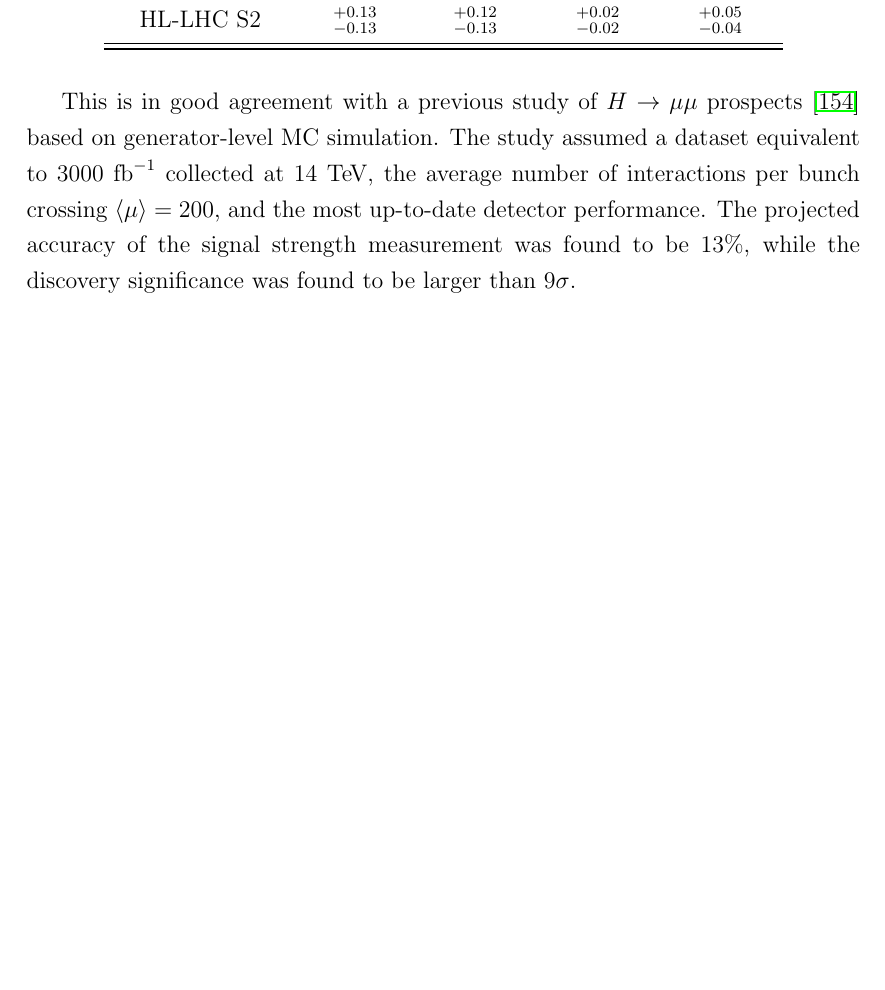
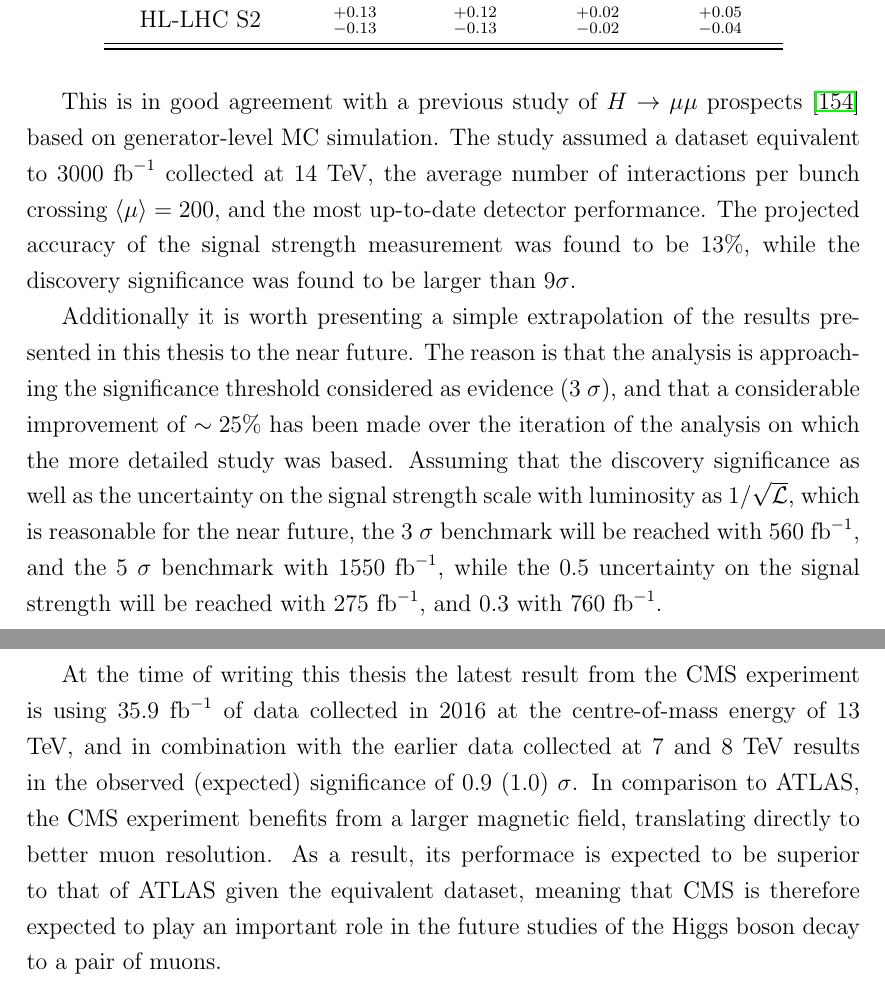
Before and after one commit to mzgubic/thesis, a LaTeX thesis (Hmumu.tex, which reads chapters/outlook.tex): part of page 103 of 115 before the commit and two parts of pages 103 and 104 of 116 after it, the two joined at a grey line, cut so that both start at the same text, the shorter picture padded with empty space. Compiled offline with pdfLaTeX.

Commit message:
add simple projections in the outlook and mention cms

```diff
--- a/chapters/outlook.tex
+++ b/chapters/outlook.tex
@@ -102,3 +102,26 @@ $\langle \mu \rangle = 200$, and the most up-to-date detector performance.
 The projected accuracy of the signal strength measurement was found to
 be 13\%, while the discovery significance was found to be larger than
 $9\sigma$.
+
+Additionally it is worth presenting a simple extrapolation of the results
+presented in this thesis to the near future. The reason is that the
+analysis is approaching the significance threshold considered as
+evidence (3 $\sigma$), and that a considerable improvement of $\sim 25\%$
+has been made over the iteration of the analysis on which the more detailed
+study was based. Assuming that the discovery significance as well as the
+uncertainty on the signal strength scale with luminosity as
+$1/\sqrt{\mathcal{L}}$, which is reasonable for the near future,
+the 3 $\sigma$ benchmark will be reached with 560 $\ifb$, and the 5 $\sigma$
+benchmark with 1550 $\ifb$, while the 0.5 uncertainty on the signal strength
+will be reached with 275 $\ifb$, and 0.3 with 760 $\ifb$.
+
+At the time of writing this thesis the latest result from the CMS experiment
+is using 35.9 $\ifb$ of data collected in 2016 at the centre-of-mass energy
+of 13 \TeV, and in combination with the earlier data collected at 7 and 8 \TeV~results
+in the observed (expected) significance of 0.9 (1.0) $\sigma$.
+In comparison to ATLAS, the CMS experiment benefits from a larger
+magnetic field, translating directly to better muon resolution.
+As a result, its performace is expected to be superior to that of ATLAS
+given the equivalent dataset, meaning that CMS is therefore expected to play an
+important role in the future studies of the Higgs boson decay to a pair
+of muons.
```
Also changed, not shown: 1 other file.
